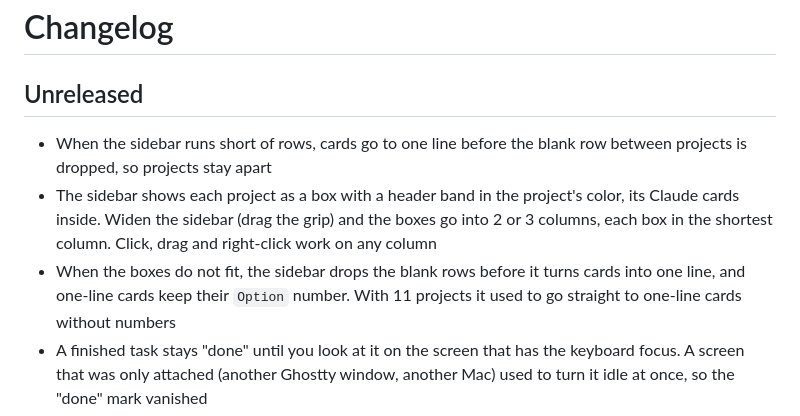
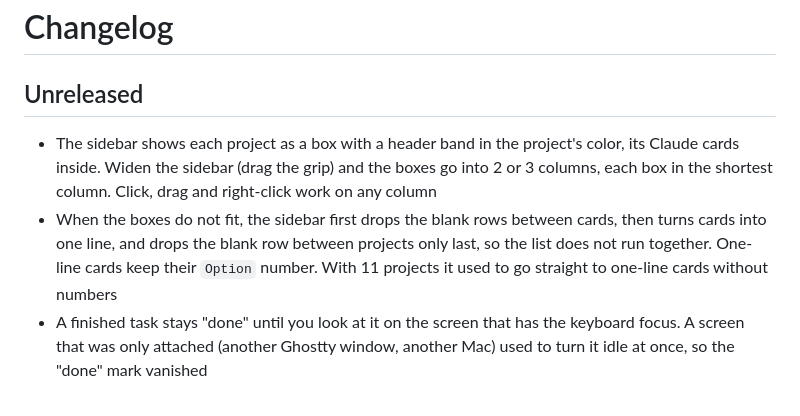
Before and after one commit to esteban-eg-kim/hivemux, a Markdown page: CHANGELOG.md, the part around the change. Rendered like a GitHub page.

Commit message:
Changelog: describe the new shrink order
Co-Authored-By: Claude Opus 5.5 <noreply@anthropic.com>
Claude-Session: https://claude.ai/code/session_01DeGU8b5o6dBWL7LV6J71n7

```diff
--- a/CHANGELOG.md
+++ b/CHANGELOG.md
@@ -2,13 +2,14 @@
 
 ## Unreleased
 
-- When the sidebar runs short of rows, cards go to one line before the blank row between projects is dropped, so projects stay apart
 - The sidebar shows each project as a box with a header band in the project's
   color, its Claude cards inside. Widen the sidebar (drag the grip) and the
   boxes go into 2 or 3 columns, each box in the shortest column. Click, drag
   and right-click work on any column
-- When the boxes do not fit, the sidebar drops the blank rows before it turns
-  cards into one line, and one-line cards keep their `Option` number. With 11
+- When the boxes do not fit, the sidebar first drops the blank rows between
+  cards, then turns cards into one line, and drops the blank row between
+  projects only last, so the list does not run together. One-line cards keep
+  their `Option` number. With 11
   projects it used to go straight to one-line cards without numbers
 - A finished task stays "done" until you look at it on the screen that has the
   keyboard focus. A screen that was only attached (another Ghostty window,
```
